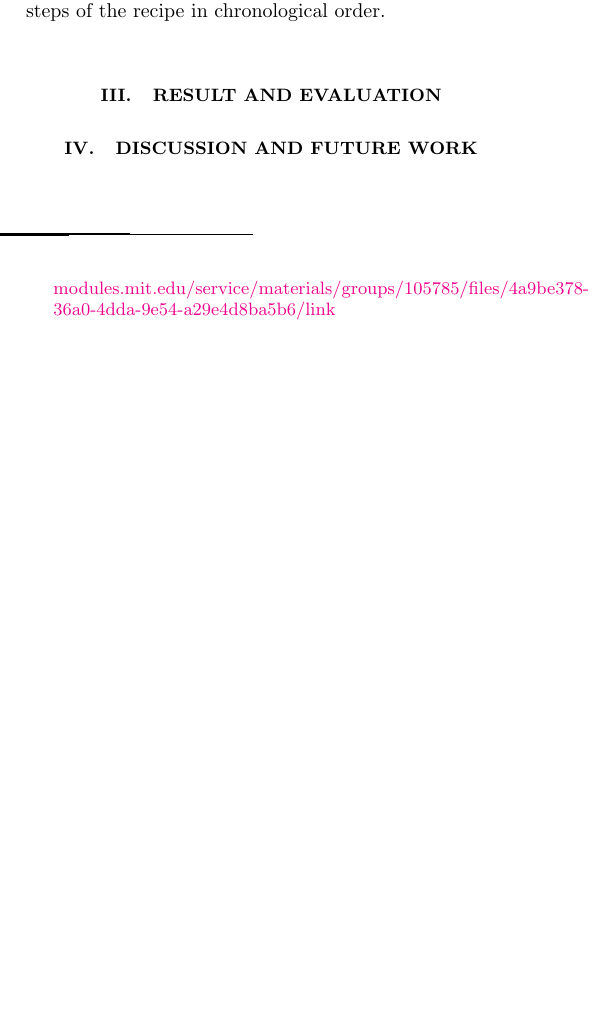
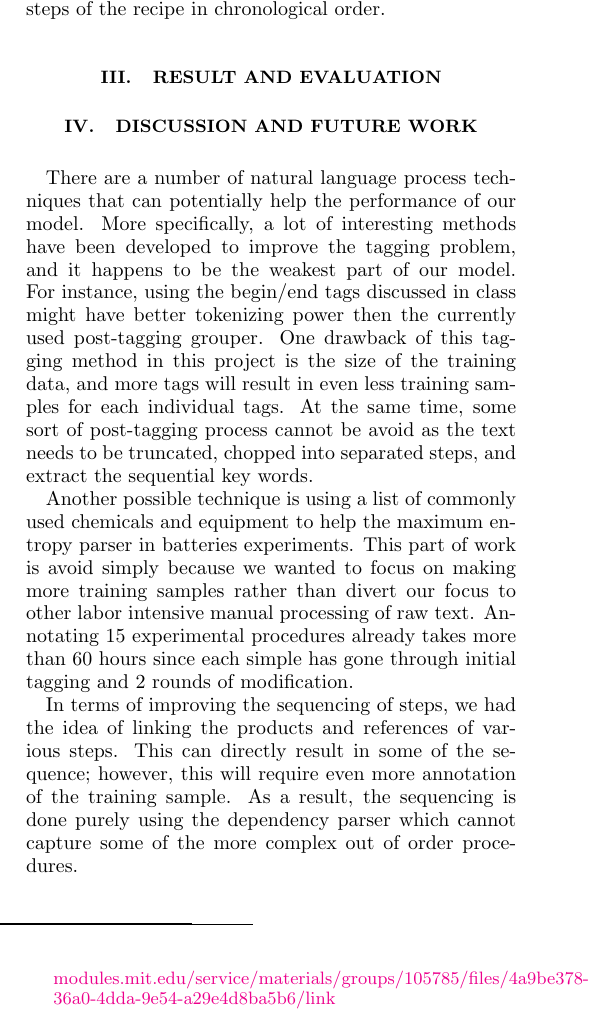
Before and after one commit to spitzerw/nlp, a LaTeX paper (texts/projectpaper.tex): part of one column of page 5 of 5, cut so that both start at the same text, the shorter picture padded with empty space. Compiled offline with pdfLaTeX.

Commit message:
future works

```diff
--- a/texts/projectpaper.tex
+++ b/texts/projectpaper.tex
@@ -217,7 +217,11 @@ Our final result is a list of dictionary representing the steps of the recipe in
 
 \section{Discussion and Future Work}
 
+There are a number of natural language process techniques that can potentially help the performance of our model. More specifically, a lot of interesting methods have been developed to improve the tagging problem, and it happens to be the weakest part of our model. For instance, using the begin/end tags discussed in class might have better tokenizing power then the currently used post-tagging grouper. One drawback of this tagging method in this project is the size of the training data, and more tags will result in even less training samples for each individual tags. At the same time, some sort of post-tagging process cannot be avoid as the text needs to be truncated, chopped into separated steps, and extract the sequential key words.
 
+Another possible technique is using a list of commonly used chemicals and equipment to help the maximum entropy parser in batteries experiments. This part of work is avoid simply because we wanted to focus on making more training samples rather than divert our focus to other labor intensive manual processing of raw text. Annotating 15 experimental procedures already takes more than 60 hours since each simple has gone through initial tagging and 2 rounds of modification.
+
+In terms of improving the sequencing of steps, we had the idea of linking the products and references of various steps. This can directly result in some of the sequence; however, this will require even more annotation of the training sample. As a result, the sequencing is done purely using the dependency parser which cannot capture some of the more complex out of order procedures.
 
 
 \begin{thebibliography}{8}
```
Also changed, not shown: texts/projectpaper.pdf, 2 other files.
